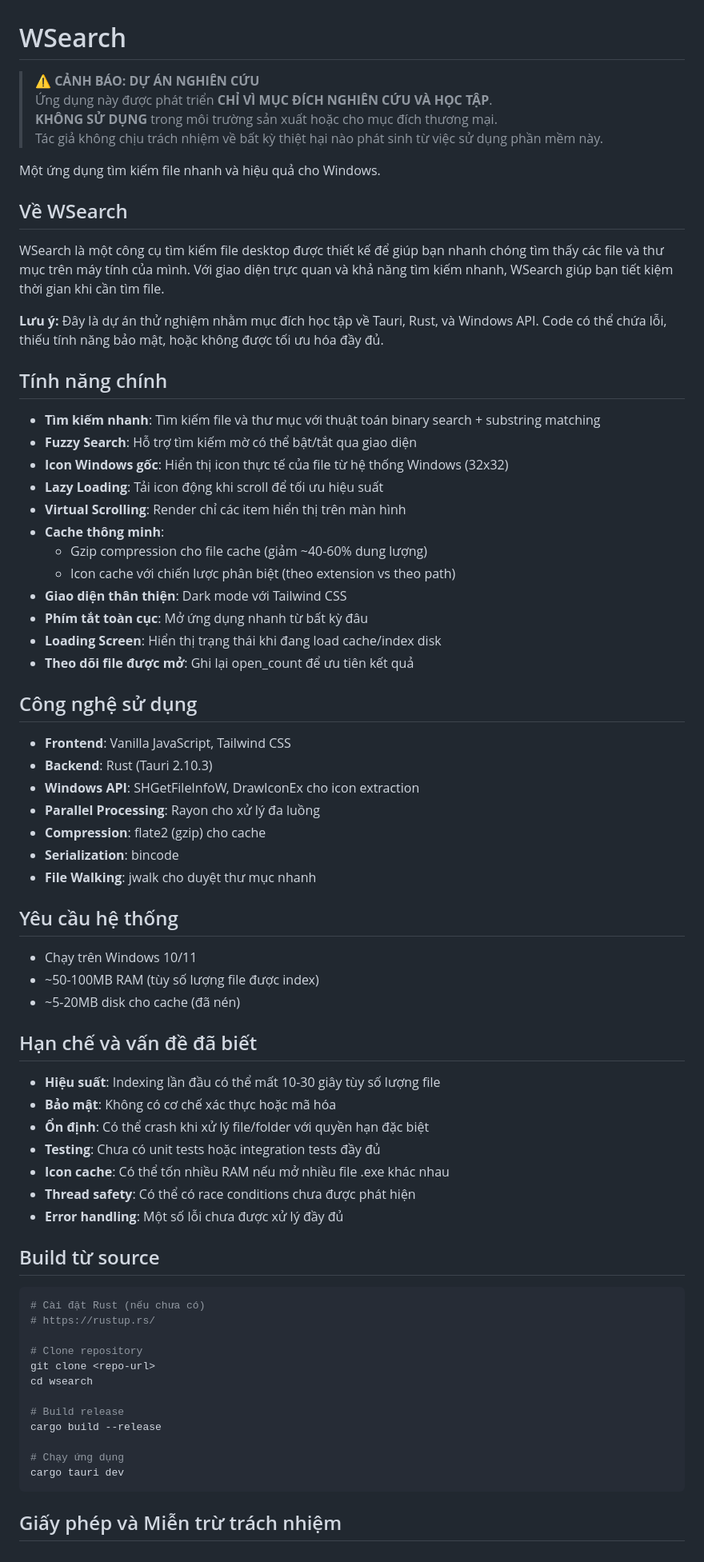
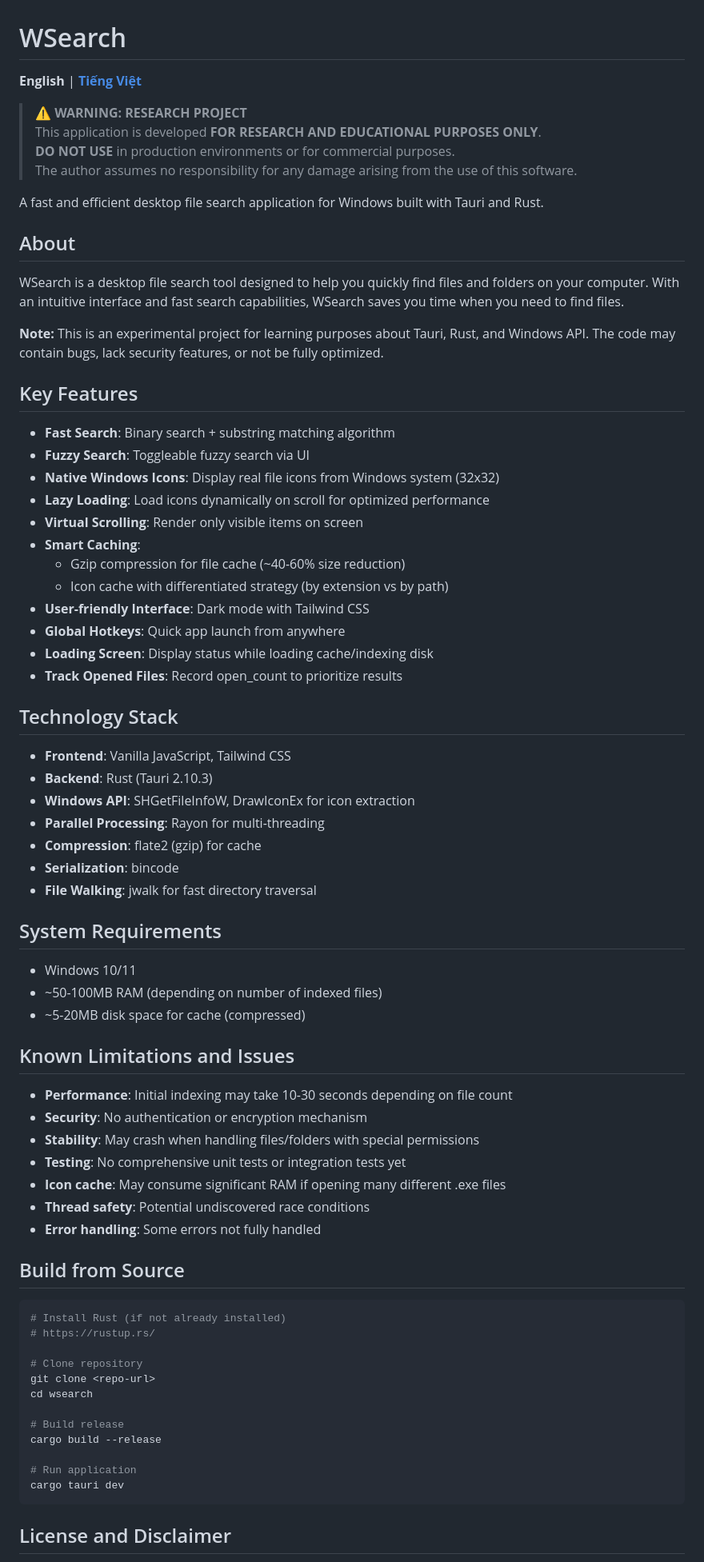
Before and after one commit to Phong-Dam/WSearch, a Markdown page: README.md, the part around one of its changes. Shown at 80% size. GitHub-like rendering.

Commit message:
Initial commit

````diff
--- a/README.md
+++ b/README.md
@@ -1,63 +1,65 @@
 # WSearch
 
-> **⚠️ CẢNH BÁO: DỰ ÁN NGHIÊN CỨU**
-> Ứng dụng này được phát triển **CHỈ VÌ MỤC ĐÍCH NGHIÊN CỨU VÀ HỌC TẬP**.
-> **KHÔNG SỬ DỤNG** trong môi trường sản xuất hoặc cho mục đích thương mại.
-> Tác giả không chịu trách nhiệm về bất kỳ thiệt hại nào phát sinh từ việc sử dụng phần mềm này.
+**English** | **[Tiếng Việt](README.vi.md)**
 
-Một ứng dụng tìm kiếm file nhanh và hiệu quả cho Windows.
+> **⚠️ WARNING: RESEARCH PROJECT**
+> This application is developed **FOR RESEARCH AND EDUCATIONAL PURPOSES ONLY**.
+> **DO NOT USE** in production environments or for commercial purposes.
+> The author assumes no responsibility for any damage arising from the use of this software.
 
-## Về WSearch
+A fast and efficient desktop file search application for Windows built with Tauri and Rust.
 
-WSearch là một công cụ tìm kiếm file desktop được thiết kế để giúp bạn nhanh chóng tìm thấy các file và thư mục trên máy tính của mình. Với giao diện trực quan và khả năng tìm kiếm nhanh, WSearch giúp bạn tiết kiệm thời gian khi cần tìm file.
+## About
 
-**Lưu ý:** Đây là dự án thử nghiệm nhằm mục đích học tập về Tauri, Rust, và Windows API. Code có thể chứa lỗi, thiếu tính năng bảo mật, hoặc không được tối ưu hóa đầy đủ.
+WSearch is a desktop file search tool designed to help you quickly find files and folders on your computer. With an intuitive interface and fast search capabilities, WSearch saves you time when you need to find files.
 
-## Tính năng chính
+**Note:** This is an experimental project for learning purposes about Tauri, Rust, and Windows API. The code may contain bugs, lack security features, or not be fully optimized.
 
-- **Tìm kiếm nhanh**: Tìm kiếm file và thư mục với thuật toán binary search + substring matching
-- **Fuzzy Search**: Hỗ trợ tìm kiếm mờ có thể bật/tắt qua giao diện
-- **Icon Windows gốc**: Hiển thị icon thực tế của file từ hệ thống Windows (32x32)
-- **Lazy Loading**: Tải icon động khi scroll để tối ưu hiệu suất
-- **Virtual Scrolling**: Render chỉ các item hiển thị trên màn hình
-- **Cache thông minh**:
-  - Gzip compression cho file cache (giảm ~40-60% dung lượng)
-  - Icon cache với chiến lược phân biệt (theo extension vs theo path)
-- **Giao diện thân thiện**: Dark mode với Tailwind CSS
-- **Phím tắt toàn cục**: Mở ứng dụng nhanh từ bất kỳ đâu
-- **Loading Screen**: Hiển thị trạng thái khi đang load cache/index disk
-- **Theo dõi file được mở**: Ghi lại open_count để ưu tiên kết quả
+## Key Features
 
-## Công nghệ sử dụng
+- **Fast Search**: Binary search + substring matching algorithm
+- **Fuzzy Search**: Toggleable fuzzy search via UI
+- **Native Windows Icons**: Display real file icons from Windows system (32x32)
+- **Lazy Loading**: Load icons dynamically on scroll for optimized performance
+- **Virtual Scrolling**: Render only visible items on screen
+- **Smart Caching**:
+  - Gzip compression for file cache (~40-60% size reduction)
+  - Icon cache with differentiated strategy (by extension vs by path)
+- **User-friendly Interface**: Dark mode with Tailwind CSS
+- **Global Hotkeys**: Quick app launch from anywhere
+- **Loading Screen**: Display status while loading cache/indexing disk
+- **Track Opened Files**: Record open_count to prioritize results
+
+## Technology Stack
 
 - **Frontend**: Vanilla JavaScript, Tailwind CSS
 - **Backend**: Rust (Tauri 2.10.3)
-- **Windows API**: SHGetFileInfoW, DrawIconEx cho icon extraction
-- **Parallel Processing**: Rayon cho xử lý đa luồng
-- **Compression**: flate2 (gzip) cho cache
+- **Windows API**: SHGetFileInfoW, DrawIconEx for icon extraction
+- **Parallel Processing**: Rayon for multi-threading
+- **Compression**: flate2 (gzip) for cache
 - **Serialization**: bincode
-- **File Walking**: jwalk cho duyệt thư mục nhanh
+- **File Walking**: jwalk for fast directory traversal
 
-## Yêu cầu hệ thống
+## System Requirements
 
-- Chạy trên Windows 10/11
-- ~50-100MB RAM (tùy số lượng file được index)
-- ~5-20MB disk cho cache (đã nén)
+- Windows 10/11
+- ~50-100MB RAM (depending on number of indexed files)
+- ~5-20MB disk space for cache (compressed)
 
-## Hạn chế và vấn đề đã biết
+## Known Limitations and Issues
 
-- **Hiệu suất**: Indexing lần đầu có thể mất 10-30 giây tùy số lượng file
-- **Bảo mật**: Không có cơ chế xác thực hoặc mã hóa
-- **Ổn định**: Có thể crash khi xử lý file/folder với quyền hạn đặc biệt
-- **Testing**: Chưa có unit tests hoặc integration tests đầy đủ
-- **Icon cache**: Có thể tốn nhiều RAM nếu mở nhiều file .exe khác nhau
-- **Thread safety**: Có thể có race conditions chưa được phát hiện
-- **Error handling**: Một số lỗi chưa được xử lý đầy đủ
+- **Performance**: Initial indexing may take 10-30 seconds depending on file count
+- **Security**: No authentication or encryption mechanism
+- **Stability**: May crash when handling files/folders with special permissions
+- **Testing**: No comprehensive unit tests or integration tests yet
+- **Icon cache**: May consume significant RAM if opening many different .exe files
+- **Thread safety**: Potential undiscovered race conditions
+- **Error handling**: Some errors not fully handled
 
-## Build từ source
+## Build from Source
 
 ```bash
-# Cài đặt Rust (nếu chưa có)
+# Install Rust (if not already installed)
 # https://rustup.rs/
 
 # Clone repository
@@ -67,9 +69,9 @@ cd wsearch
 # Build release
 cargo build --release
 
-# Chạy ứng dụng
+# Run application
 cargo tauri dev
 ```
 
-## Giấy phép và Miễn trừ trách nhiệm
+## License and Disclaimer
 
````
Also changed, not shown: other parts of README.md (+6 -6 lines), README.vi.md (added, +89 -0 lines).
